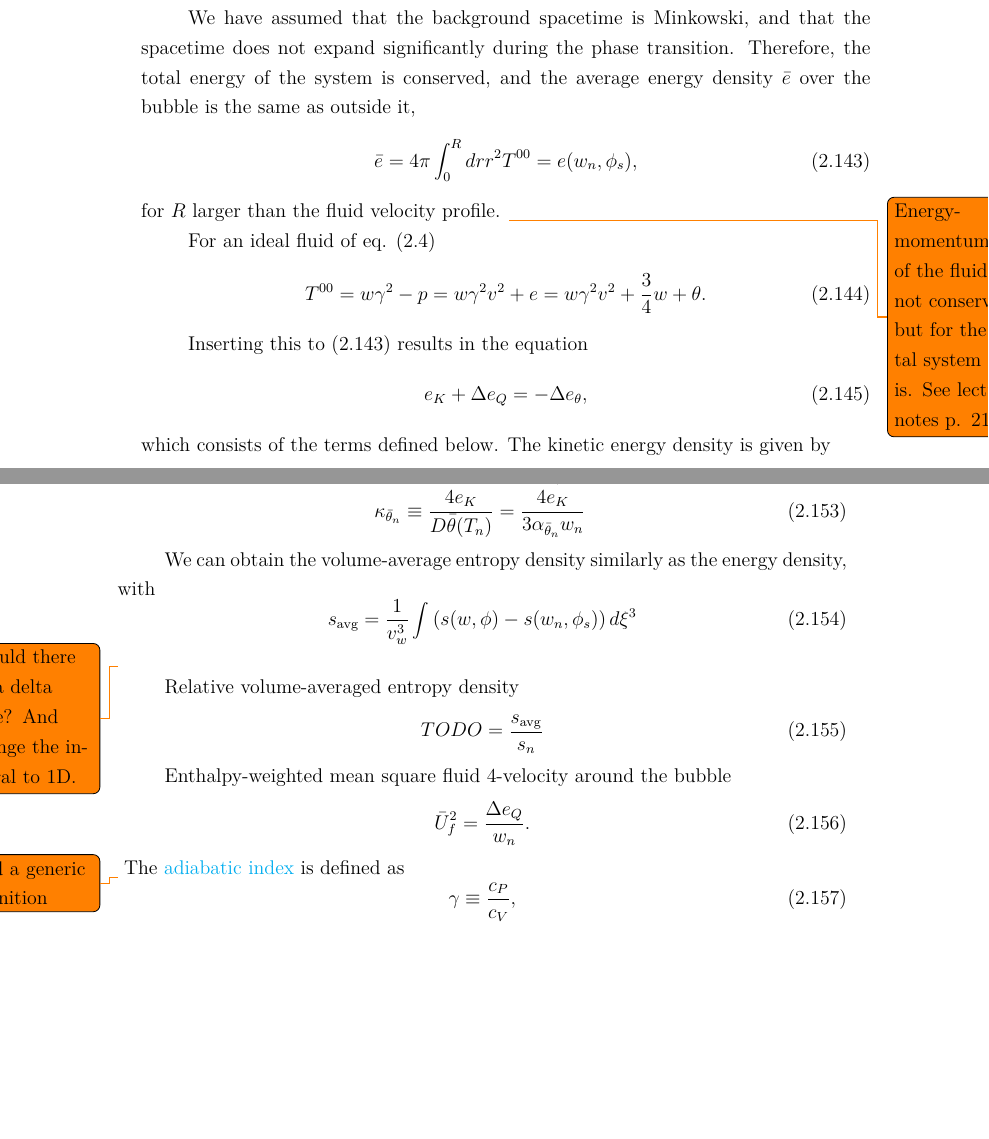
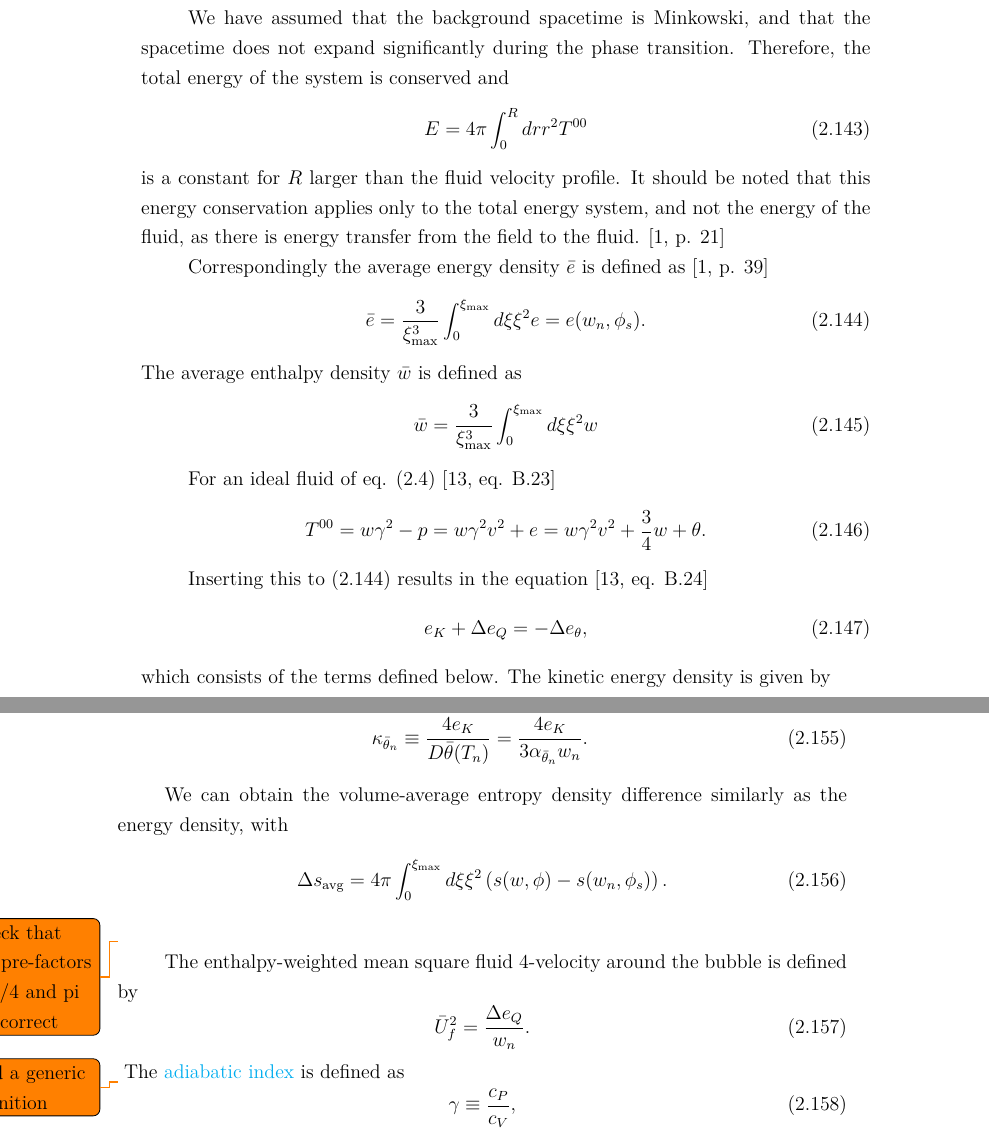
Before and after one commit to AgenttiX/msc-thesis2, a LaTeX thesis (main.tex, which reads tex/energy_redistribution.tex): two parts of pages 35 and 36 of 53 before the commit and two parts of pages 35 and 36 of 55 after it, joined at a grey line, cut so that both start at the same text, the shorter picture padded with empty space. Compiled offline with pdfLaTeX.

Commit message:
Improve the energy redistribution section

```diff
--- a/tex/energy_redistribution.tex
+++ b/tex/energy_redistribution.tex
@@ -3,21 +3,32 @@
 Once the velocity profile of a bubble is known, it can be used to compute various thermodynamic quantities.
 
 We have assumed that the background spacetime is Minkowski, and that the spacetime does not expand significantly during the phase transition.
-Therefore, the total energy of the system is conserved, and the average energy density $\bar{e}$ over the bubble is the same as outside it,
+Therefore, the total energy of the system is conserved and
 \begin{equation}
-\bar{e} = 4 \pi \int_0^R dr r^2 T^{00} = e(w_n, \phi_s),
+E = 4 \pi \int_0^R dr r^2 T^{00}
+\end{equation}
+is a constant for $R$ larger than the fluid velocity profile.
+It should be noted that this energy conservation applies only to the total energy system,
+and not the energy of the fluid, as there is energy transfer from the field to the fluid.
+\cite[p. 21]{lecture_notes}
+
+Correspondingly the average energy density $\bar{e}$ is defined as \cite[p. 39]{lecture_notes}
+\begin{equation}
+\bar{e} = \frac{3}{\xi_\text{max}^3} \int_0^{\xi_\text{max}} d\xi \xi^2 e = e(w_n, \phi_s).
 \label{eq:e_conservation}
 \end{equation}
-for $R$ larger than the fluid velocity profile.
-\todo{Energy-momentum of the fluid is not conserved, but for the total system it is. See lecture notes p. 21.}
+The average enthalpy density $\bar{w}$ is defined as
+\begin{equation}
+\bar{w} = \frac{3}{\xi_\text{max}^3} \int_0^{\xi_\text{max}} d\xi \xi^2 w
+\end{equation}
 
-For an ideal fluid of eq. \eqref{eq:ep_tensor}
+For an ideal fluid of eq. \eqref{eq:ep_tensor} \cite[eq. B.23]{hindmarsh_gw_pt_2019}
 % This is easy to prove by hand.
 \begin{equation}
 T^{00} = w\gamma^2 - p = w\gamma^2 v^2 + e = w\gamma^2 v^2 + \frac{3}{4}w + \theta.
 \end{equation}
 
-Inserting this to \eqref{eq:e_conservation} results in the equation
+Inserting this to \eqref{eq:e_conservation} results in the equation \cite[eq. B.24]{hindmarsh_gw_pt_2019}
 \begin{equation}
 e_K + \Delta e_Q = - \Delta e_\theta,
 \end{equation}
@@ -64,24 +76,26 @@ They have the property that $\kappa + \omega = 1$.
 It should be noted that some sources such as \cites[eq. 36]{giese_2020}[eq. 12, 14]{giese_2021}
 use different definitions for $\kappa$:
 \begin{align}
-\kappa_{\bar{\theta}_+} &\equiv \frac{4 e_K}{D \bar{\theta}(T_+)} = \frac{4 e_K}{3 \alpha_{\bar{\theta}_+} w_+}
+\kappa_{\bar{\theta}_+} &\equiv \frac{4 e_K}{D \bar{\theta}(T_+)} = \frac{4 e_K}{3 \alpha_{\bar{\theta}_+} w_+},
 \label{eq:kappa_thetabar_plus} \\
-\kappa_{\bar{\theta}_n} &\equiv \frac{4 e_K}{D \bar{\theta}(T_n)} = \frac{4 e_K}{3 \alpha_{\bar{\theta}_n} w_n}
+\kappa_{\bar{\theta}_n} &\equiv \frac{4 e_K}{D \bar{\theta}(T_n)} = \frac{4 e_K}{3 \alpha_{\bar{\theta}_n} w_n}.
 \label{eq:kappa_thetabar_n}
 \end{align}
 
-We can obtain the volume-average entropy density similarly as the energy density, with
+We can obtain the volume-average entropy density difference similarly as the energy density, with
 \begin{equation}
-s_\text{avg} = \frac{1}{v_w^3} \int \left( s(w,\phi) - s(w_n, \phi_s) \right) d\xi^3
+\Delta s_\text{avg} = 4\pi \int_0^{\xi_\text{max}} d\xi \xi^2 \left( s(w,\phi) - s(w_n, \phi_s) \right).
 \end{equation}
-\todo{Should there be a delta here? And change the integral to 1D.}
+\todo{Check that the pre-factors of 3/4 and pi are correct}
 
+\iffalse
 Relative volume-averaged entropy density
 \begin{equation}
 TODO = \frac{s_\text{avg}}{s_n}
 \end{equation}
+\fi
 
-Enthalpy-weighted mean square fluid 4-velocity around the bubble
+The enthalpy-weighted mean square fluid 4-velocity around the bubble is defined by
 \begin{equation}
 \bar{U}_f^2 = \frac{\Delta e_Q}{w_n}.
 \end{equation}
```
Also changed, not shown: tex/energy_redistribution.tex (4 more changed lines).
